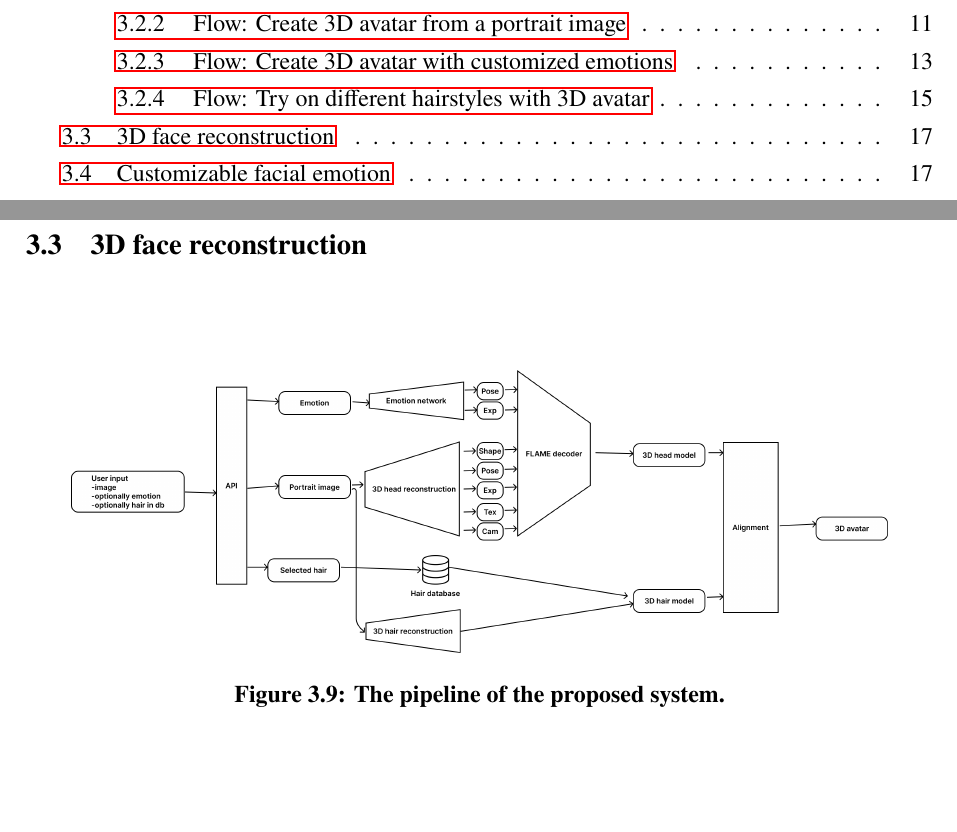
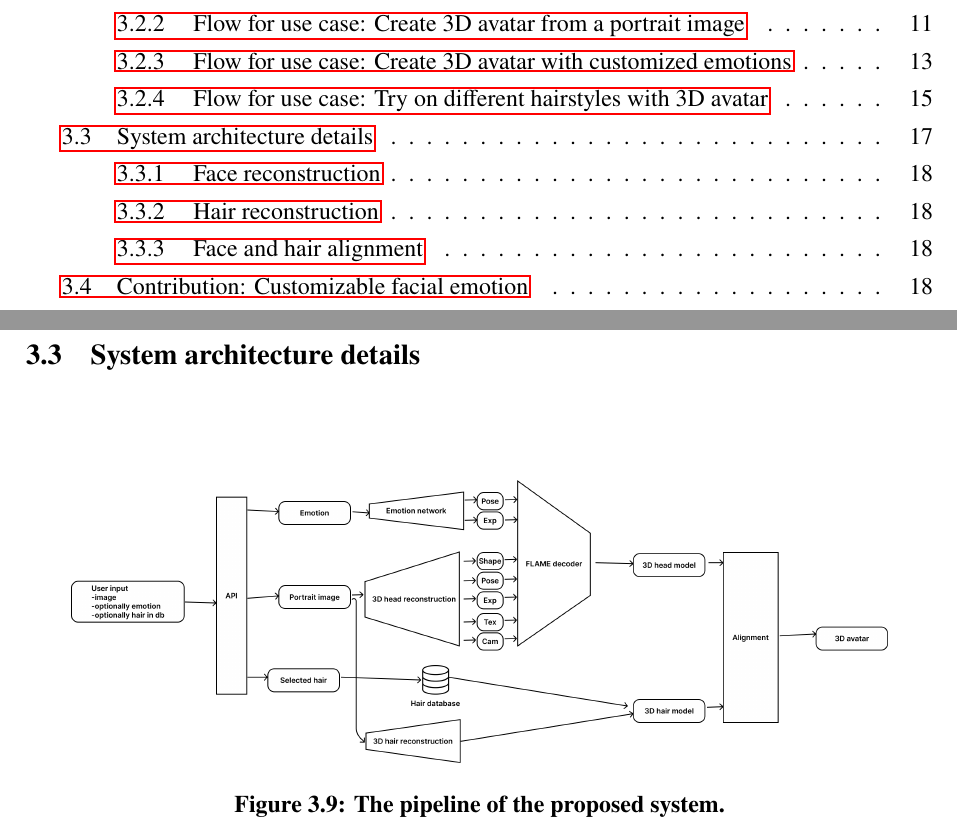
Before and after one commit to dqhieuu/uet-thesis, a LaTeX document (main.tex, which reads body-eng/03-method/method.tex): two parts of pages 6 and 26 of 32 before the commit and two parts of pages 6 and 26 of 33 after it, joined at a grey line, cut so that both start at the same text, the shorter picture padded with empty space. The pictures show the PDF file main.pdf that the author committed with the source.

Commit message:
Oct 25, 2023, 12:33 AM

```diff
--- a/body-eng/03-method/method.tex
+++ b/body-eng/03-method/method.tex
@@ -100,7 +100,7 @@ The system holds a database for hairstyles, which is convenient for try-on purpo
 
 The details of each reconstruction block will be explained in detail in the sections below, where the red blocks are the blocks that are novel and implemented in this thesis.
 
-\subsubsection{Flow: Create 3D avatar from a portrait image}
+\subsubsection{Flow for use case: Create 3D avatar from a portrait image}
 For taking a single-view portrait image as input, the system provides a front-end interface, i.e. a web page, where the user can upload their image. The front-end interface allows the user to send the image to a gateway server, which is responsible for handling the user's requests and sending the image to the back-end server for processing. By using a gateway server, the system architecture can be modularized, which means multiple reconstruction backends can be used as substitutions. A gateway also allows the system to easily scale up to handle a large number of requests by adding more back-end servers.
 
 The back-end server is responsible for reconstruction tasks and algorithmic tasks. To be able to create a 3D avatar from a single-view portrait image, the system needs to be able to reconstruct the 3D head model from the input image. The system uses a pre-trained DECA model and can be substituted by a pre-trained MICA model \cite{fengLearningAnimatableDetailed2021} to reconstruct the 3D head model.
@@ -142,7 +142,7 @@ The implemented flow for creating a 3D avatar from a single-view portrait image
 
 \clearpage
 
-\subsubsection{Flow: Create 3D avatar with customized emotions}
+\subsubsection{Flow for use case: Create 3D avatar with customized emotions}
 The system allows the user to customize the 3D avatar's emotion by using sliders to adjust the intensity of a set of emotions. The system uses a simple emotion-to-FLAME regressive model to convert the emotion parameters to FLAME's pose and expression parameters. The emotion-to-FLAME regressive model is trained on the VKIST dataset, with the ground truth acquired by running the dataset through the pre-trained face reconstruction model (DECA, MICA, or EMOCA). The implemented flow for creating a 3D avatar with customized emotions is shown in the figure below.
 
 \clearpage
@@ -181,5 +181,5 @@ The system allows the user to customize the 3D avatar's emotion by using sliders
 
 \clearpage
 
-\subsubsection{Flow: Try on different hairstyles with 3D avatar}
+\subsubsection{Flow for use case: Try on different hairstyles with 3D avatar}
 
@@ -229,7 +229,7 @@ The system allows the user to try on different hairstyles with the 3D avatar. Th
 
 \clearpage
 
-\subsection{3D face reconstruction}
+\subsection{System architecture details}
 
 \includefigure[The pipeline of the proposed system.]{images/system_pipeline.png}
 
@@ -245,4 +245,14 @@ The system allows the user to try on different hairstyles with the 3D avatar. Th
     \item Finally, the zip file is sent to the user, where the 3D renderer on the user's web browser will be used to render the 3D avatar.
 \end{itemize}
 
-\subsection{Customizable facial emotion}
+\subsubsection{Face reconstruction}
+
+\subsubsection{Hair reconstruction}
+
+\subsubsection{Face and hair alignment}
+
+\subsection{Contribution: Customizable facial emotion}
+
+\subsubsection{The idea}
+
+\subsubsection{Model architecture}
```
Also changed, not shown: main.pdf, body-eng/03-method/method.tex (2 more changed lines).
